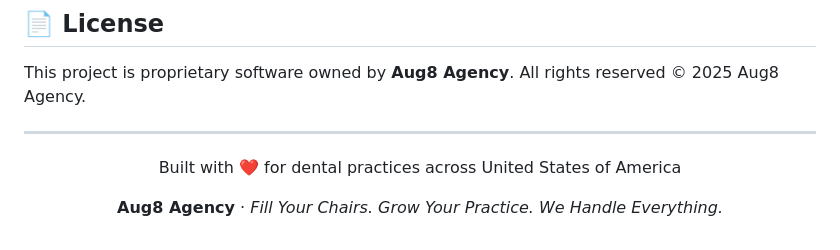
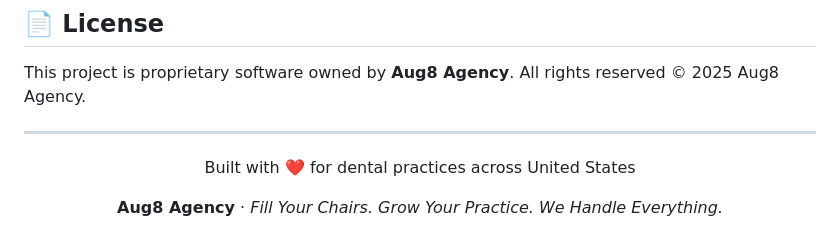
Before and after one commit to krajeswarareddy/Aug8-Dental-Agency, a Markdown page: README.md, the part around the change. GitHub-like rendering.

Commit message:
Update README to remove 'of America' from text

```diff
--- a/README.md
+++ b/README.md
@@ -282,7 +282,7 @@ All rights reserved © 2025 Aug8 Agency.
 
 <div align="center">
 
-Built with ❤️ for dental practices across United States of America
+Built with ❤️ for dental practices across United States
 
 **Aug8 Agency** · *Fill Your Chairs. Grow Your Practice. We Handle Everything.*
 
```
